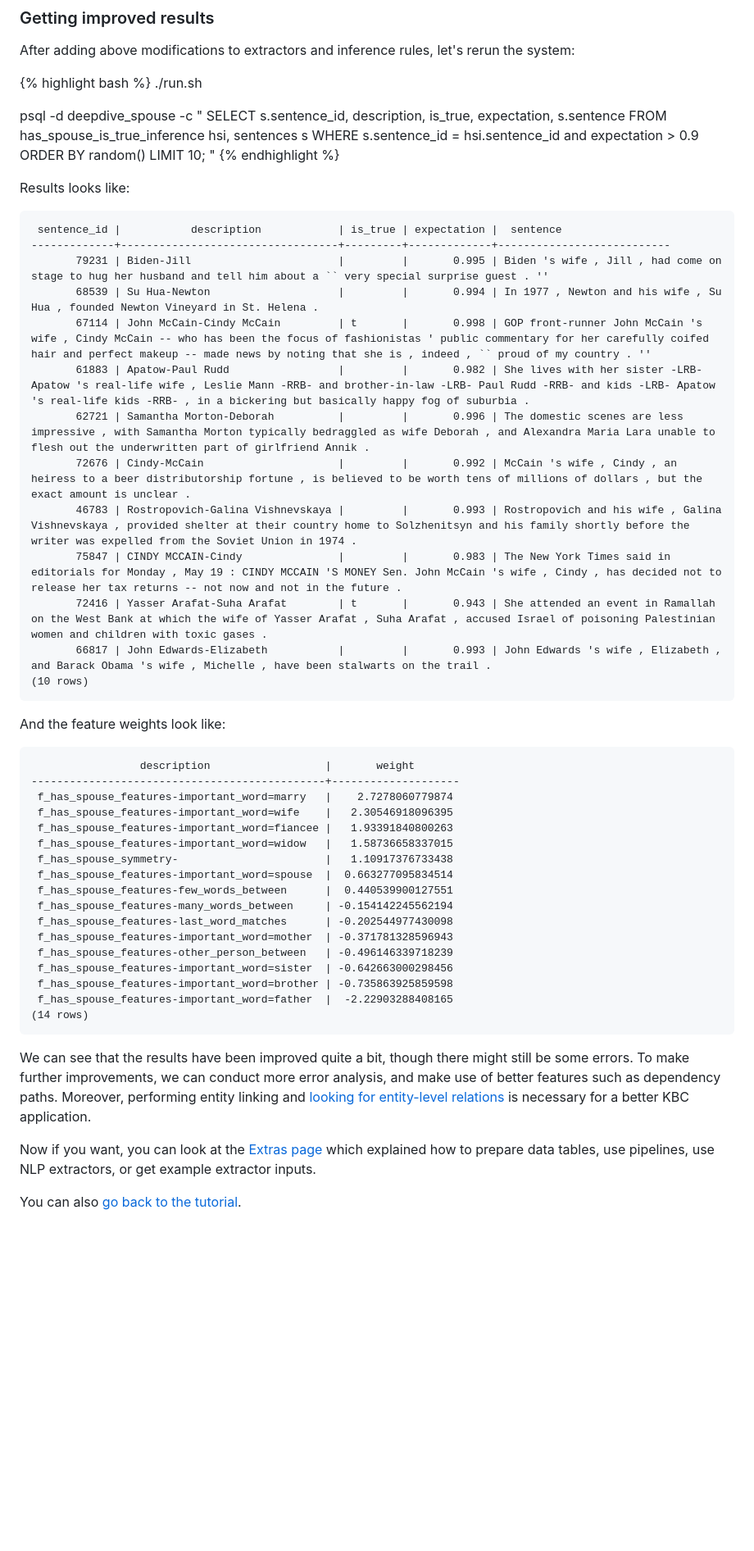
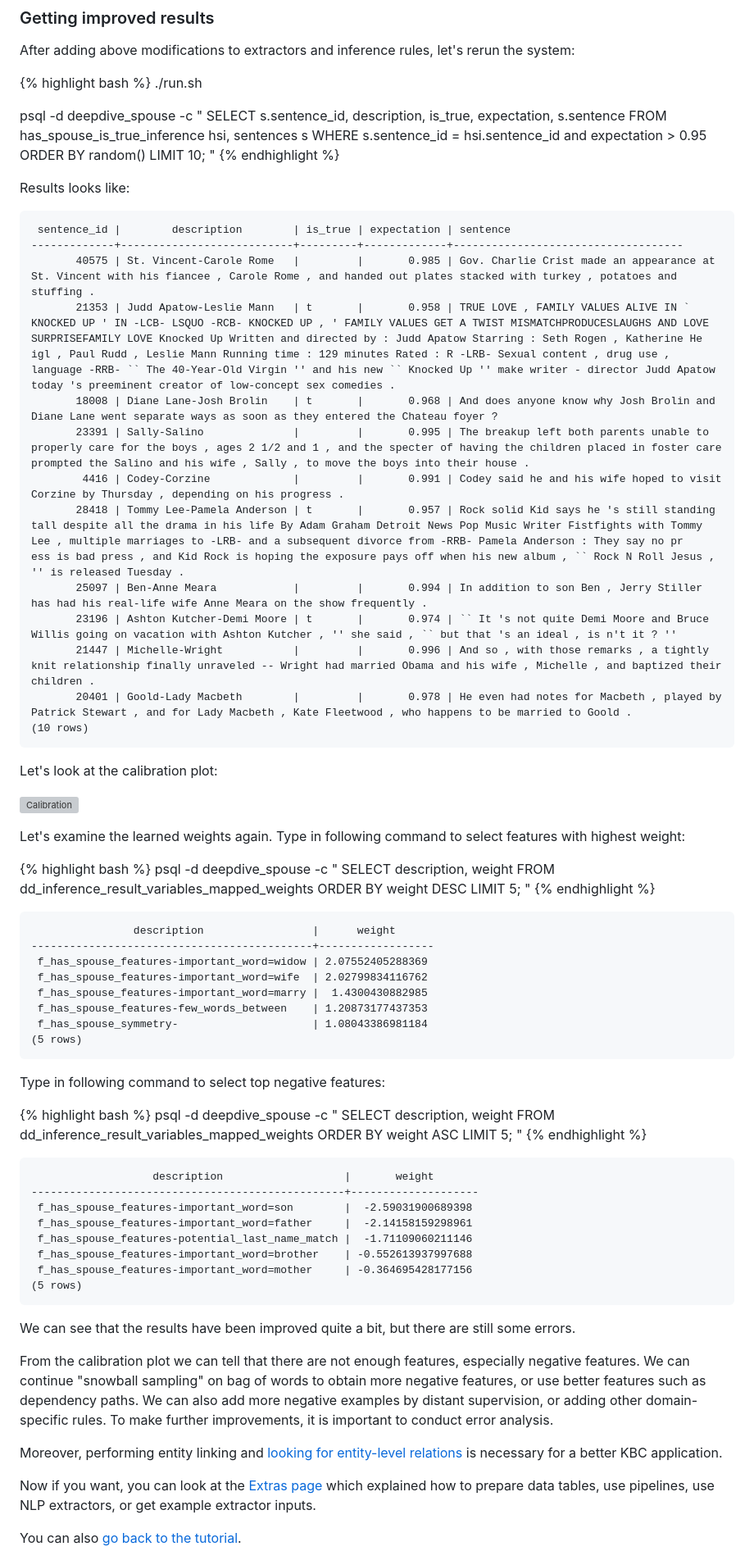
Before and after one commit to HazyResearch/deepdive, a Markdown page: doc/walkthrough-improve.md, the part around the change printed below. Shown: that part at 82% size. GitHub-like rendering; blank space fills up the shorter version; grey boxes are pictures that could not be loaded.

Commit message:
Updated improvements

```diff
--- a/doc/walkthrough-improve.md
+++ b/doc/walkthrough-improve.md
@@ -230,48 +229,79 @@ After adding above modifications to extractors and inference rules, let's rerun
 psql -d deepdive_spouse -c "
   SELECT s.sentence_id, description, is_true, expectation, s.sentence
   FROM has_spouse_is_true_inference hsi, sentences s
-  WHERE s.sentence_id = hsi.sentence_id and expectation > 0.9
+  WHERE s.sentence_id = hsi.sentence_id and expectation > 0.95
   ORDER BY random() LIMIT 10;
 "
 {% endhighlight %}
 
 Results looks like:
 
-     sentence_id |           description            | is_true | expectation |  sentence
-    -------------+----------------------------------+---------+-------------+---------------------------
-           79231 | Biden-Jill                       |         |       0.995 | Biden 's wife , Jill , had come on stage to hug her husband and tell him about a `` very special surprise guest . ''
-           68539 | Su Hua-Newton                    |         |       0.994 | In 1977 , Newton and his wife , Su Hua , founded Newton Vineyard in St. Helena .
-           67114 | John McCain-Cindy McCain         | t       |       0.998 | GOP front-runner John McCain 's wife , Cindy McCain -- who has been the focus of fashionistas ' public commentary for her carefully coifed hair and perfect makeup -- made news by noting that she is , indeed , `` proud of my country . ''
-           61883 | Apatow-Paul Rudd                 |         |       0.982 | She lives with her sister -LRB- Apatow 's real-life wife , Leslie Mann -RRB- and brother-in-law -LRB- Paul Rudd -RRB- and kids -LRB- Apatow 's real-life kids -RRB- , in a bickering but basically happy fog of suburbia .
-           62721 | Samantha Morton-Deborah          |         |       0.996 | The domestic scenes are less impressive , with Samantha Morton typically bedraggled as wife Deborah , and Alexandra Maria Lara unable to flesh out the underwritten part of girlfriend Annik .
-           72676 | Cindy-McCain                     |         |       0.992 | McCain 's wife , Cindy , an heiress to a beer distributorship fortune , is believed to be worth tens of millions of dollars , but the exact amount is unclear .
-           46783 | Rostropovich-Galina Vishnevskaya |         |       0.993 | Rostropovich and his wife , Galina Vishnevskaya , provided shelter at their country home to Solzhenitsyn and his family shortly before the writer was expelled from the Soviet Union in 1974 .
-           75847 | CINDY MCCAIN-Cindy               |         |       0.983 | The New York Times said in editorials for Monday , May 19 : CINDY MCCAIN 'S MONEY Sen. John McCain 's wife , Cindy , has decided not to release her tax returns -- not now and not in the future .
-           72416 | Yasser Arafat-Suha Arafat        | t       |       0.943 | She attended an event in Ramallah on the West Bank at which the wife of Yasser Arafat , Suha Arafat , accused Israel of poisoning Palestinian women and children with toxic gases .
-           66817 | John Edwards-Elizabeth           |         |       0.993 | John Edwards 's wife , Elizabeth , and Barack Obama 's wife , Michelle , have been stalwarts on the trail .
+     sentence_id |        description        | is_true | expectation | sentence
+    -------------+---------------------------+---------+-------------+------------------------------------
+           40575 | St. Vincent-Carole Rome   |         |       0.985 | Gov. Charlie Crist made an appearance at St. Vincent with his fiancee , Carole Rome , and handed out plates stacked with turkey , potatoes and stuffing .
+           21353 | Judd Apatow-Leslie Mann   | t       |       0.958 | TRUE LOVE , FAMILY VALUES ALIVE IN ` KNOCKED UP ' IN -LCB- LSQUO -RCB- KNOCKED UP , ' FAMILY VALUES GET A TWIST MISMATCHPRODUCESLAUGHS AND LOVE SURPRISEFAMILY LOVE Knocked Up Written and directed by : Judd Apatow Starring : Seth Rogen , Katherine He
+    igl , Paul Rudd , Leslie Mann Running time : 129 minutes Rated : R -LRB- Sexual content , drug use , language -RRB- `` The 40-Year-Old Virgin '' and his new `` Knocked Up '' make writer - director Judd Apatow today 's preeminent creator of low-concept sex comedies .
+           18008 | Diane Lane-Josh Brolin    | t       |       0.968 | And does anyone know why Josh Brolin and Diane Lane went separate ways as soon as they entered the Chateau foyer ?
+           23391 | Sally-Salino              |         |       0.995 | The breakup left both parents unable to properly care for the boys , ages 2 1/2 and 1 , and the specter of having the children placed in foster care prompted the Salino and his wife , Sally , to move the boys into their house .
+            4416 | Codey-Corzine             |         |       0.991 | Codey said he and his wife hoped to visit Corzine by Thursday , depending on his progress .
+           28418 | Tommy Lee-Pamela Anderson | t       |       0.957 | Rock solid Kid says he 's still standing tall despite all the drama in his life By Adam Graham Detroit News Pop Music Writer Fistfights with Tommy Lee , multiple marriages to -LRB- and a subsequent divorce from -RRB- Pamela Anderson : They say no pr
+    ess is bad press , and Kid Rock is hoping the exposure pays off when his new album , `` Rock N Roll Jesus , '' is released Tuesday .
+           25097 | Ben-Anne Meara            |         |       0.994 | In addition to son Ben , Jerry Stiller has had his real-life wife Anne Meara on the show frequently .
+           23196 | Ashton Kutcher-Demi Moore | t       |       0.974 | `` It 's not quite Demi Moore and Bruce Willis going on vacation with Ashton Kutcher , '' she said , `` but that 's an ideal , is n't it ? ''
+           21447 | Michelle-Wright           |         |       0.996 | And so , with those remarks , a tightly knit relationship finally unraveled -- Wright had married Obama and his wife , Michelle , and baptized their children .
+           20401 | Goold-Lady Macbeth        |         |       0.978 | He even had notes for Macbeth , played by Patrick Stewart , and for Lady Macbeth , Kate Fleetwood , who happens to be married to Goold .
     (10 rows)
 
-And the feature weights look like:
+Let's look at the calibration plot:
 
-                     description                  |       weight
-    ----------------------------------------------+--------------------
-     f_has_spouse_features-important_word=marry   |    2.7278060779874
-     f_has_spouse_features-important_word=wife    |   2.30546918096395
-     f_has_spouse_features-important_word=fiancee |   1.93391840800263
-     f_has_spouse_features-important_word=widow   |   1.58736658337015
-     f_has_spouse_symmetry-                       |   1.10917376733438
-     f_has_spouse_features-important_word=spouse  |  0.663277095834514
-     f_has_spouse_features-few_words_between      |  0.440539900127551
-     f_has_spouse_features-many_words_between     | -0.154142245562194
-     f_has_spouse_features-last_word_matches      | -0.202544977430098
-     f_has_spouse_features-important_word=mother  | -0.371781328596943
-     f_has_spouse_features-other_person_between   | -0.496146339718239
-     f_has_spouse_features-important_word=sister  | -0.642663000298456
-     f_has_spouse_features-important_word=brother | -0.735863925859598
-     f_has_spouse_features-important_word=father  |  -2.22903288408165
-    (14 rows)
+![Calibration]({{site.baseurl}}/assets/walkthrough_has_spouse_is_true_improved.png)
 
-We can see that the results have been improved quite a bit, though there might still be some errors. To make further improvements, we can conduct more error analysis, and make use of better features such as dependency paths. Moreover, performing entity linking and [looking for entity-level relations](walkthrough.html#entity_level) is necessary for a better KBC application.
+Let's examine the learned weights again. Type in following command to select features with highest weight:
+
+
+{% highlight bash %}
+psql -d deepdive_spouse -c "
+  SELECT description, weight
+  FROM dd_inference_result_variables_mapped_weights
+  ORDER BY weight DESC
+  LIMIT 5;
+"
+{% endhighlight %}
+
+                    description                 |      weight
+    --------------------------------------------+------------------
+     f_has_spouse_features-important_word=widow | 2.07552405288369
+     f_has_spouse_features-important_word=wife  | 2.02799834116762
+     f_has_spouse_features-important_word=marry |  1.4300430882985
+     f_has_spouse_features-few_words_between    | 1.20873177437353
+     f_has_spouse_symmetry-                     | 1.08043386981184
+    (5 rows)
+
+Type in following command to select top negative features:
+
+{% highlight bash %}
+psql -d deepdive_spouse -c "
+  SELECT description, weight
+  FROM dd_inference_result_variables_mapped_weights
+  ORDER BY weight ASC
+  LIMIT 5;
+"
+{% endhighlight %}
+
+                       description                   |       weight
+    -------------------------------------------------+--------------------
+     f_has_spouse_features-important_word=son        |  -2.59031900689398
+     f_has_spouse_features-important_word=father     |  -2.14158159298961
+     f_has_spouse_features-potential_last_name_match |  -1.71109060211146
+     f_has_spouse_features-important_word=brother    | -0.552613937997688
+     f_has_spouse_features-important_word=mother     | -0.364695428177156
+    (5 rows)
+
+We can see that the results have been improved quite a bit, but there are still some errors.
+
+From the calibration plot we can tell that there are not enough features, especially negative features. We can continue "snowball sampling" on bag of words to obtain more negative features, or use better features such as dependency paths. We can also add more negative examples by distant supervision, or adding other domain-specific rules. To make further improvements, it is important to conduct error analysis.
+
+Moreover, performing entity linking and [looking for entity-level relations](walkthrough.html#entity_level) is necessary for a better KBC application.
 
 Now if you want, you can look at the [Extras page](walkthrough-extras.html) which explained how to prepare data tables, use pipelines, use NLP extractors, or get example extractor inputs.
 
```
Also changed, not shown: other parts of doc/walkthrough-improve.md (+4 -5 lines), doc/walkthrough-extras.md (+1 -1 lines), assets/walkthrough_has_spouse_is_true_improved.png (added).
